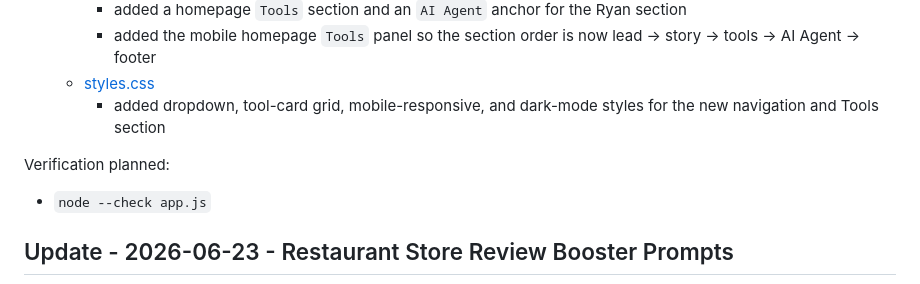
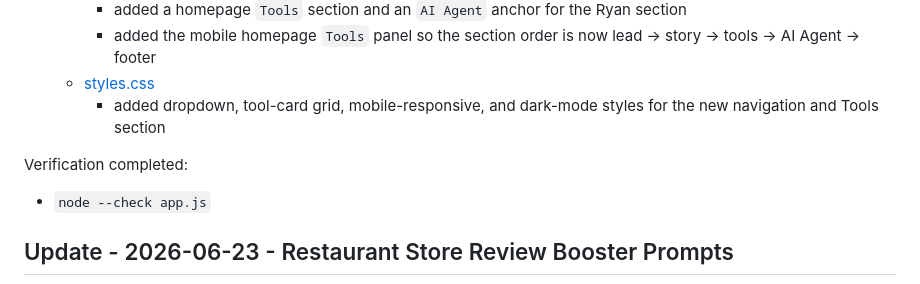
Before and after one commit to hopkinsoffical/gmap-review-restaurants, a Markdown page: README.md, the part around the change. Drawn GitHub-style.

Commit message:
Document navigation update verification
Co-authored-by: CathySong <CathySong@users.noreply.github.com>

```diff
--- a/README.md
+++ b/README.md
@@ -27,7 +27,7 @@ Status:
   - [styles.css](styles.css)
     - added dropdown, tool-card grid, mobile-responsive, and dark-mode styles for the new navigation and Tools section
 
-Verification planned:
+Verification completed:
 
 - `node --check app.js`
 
```
